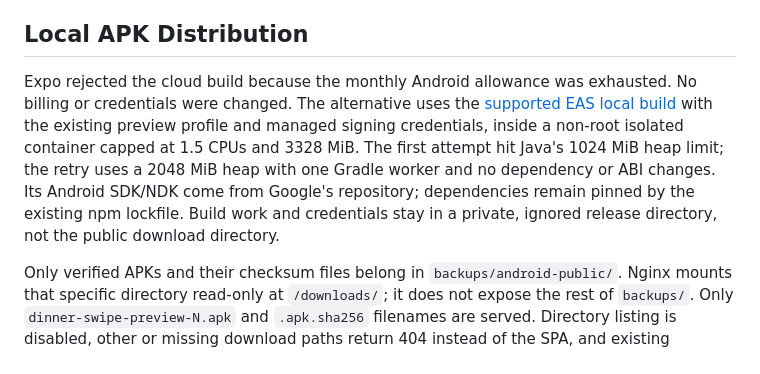
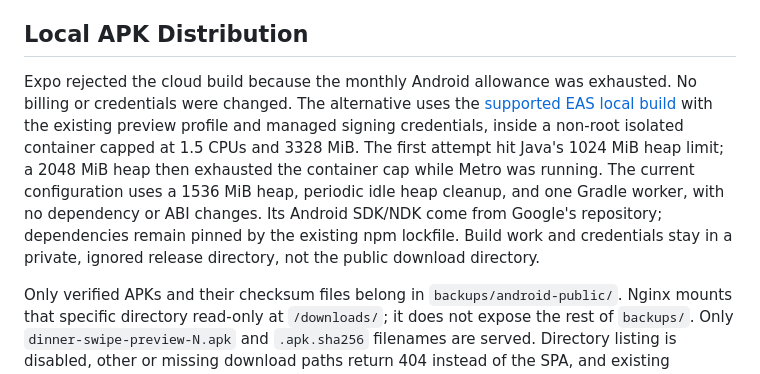
Before and after one commit to Edwarj47/DinnerSwipeApp, a Markdown page: documentation/macro-entry-actions-and-refresh.md, the part around the change. Rendered like a GitHub page.

Commit message:
Document memory-balanced Android local build settings

```diff
--- a/documentation/macro-entry-actions-and-refresh.md
+++ b/documentation/macro-entry-actions-and-refresh.md
@@ -26,7 +26,7 @@ Before replacing only the Dinner Swipe web container, save its image and static
 
 ## Local APK Distribution
 
-Expo rejected the cloud build because the monthly Android allowance was exhausted. No billing or credentials were changed. The alternative uses the [supported EAS local build](https://docs.expo.dev/build-reference/local-builds/) with the existing preview profile and managed signing credentials, inside a non-root isolated container capped at 1.5 CPUs and 3328 MiB. The first attempt hit Java's 1024 MiB heap limit; the retry uses a 2048 MiB heap with one Gradle worker and no dependency or ABI changes. Its Android SDK/NDK come from Google's repository; dependencies remain pinned by the existing npm lockfile. Build work and credentials stay in a private, ignored release directory, not the public download directory.
+Expo rejected the cloud build because the monthly Android allowance was exhausted. No billing or credentials were changed. The alternative uses the [supported EAS local build](https://docs.expo.dev/build-reference/local-builds/) with the existing preview profile and managed signing credentials, inside a non-root isolated container capped at 1.5 CPUs and 3328 MiB. The first attempt hit Java's 1024 MiB heap limit; a 2048 MiB heap then exhausted the container cap while Metro was running. The current configuration uses a 1536 MiB heap, periodic idle heap cleanup, and one Gradle worker, with no dependency or ABI changes. Its Android SDK/NDK come from Google's repository; dependencies remain pinned by the existing npm lockfile. Build work and credentials stay in a private, ignored release directory, not the public download directory.
 
 Only verified APKs and their checksum files belong in `backups/android-public/`. Nginx mounts that specific directory read-only at `/downloads/`; it does not expose the rest of `backups/`. Only `dinner-swipe-preview-N.apk` and `.apk.sha256` filenames are served. Directory listing is disabled, other or missing download paths return 404 instead of the SPA, and existing response security headers are inherited. Preserve versioned filenames instead of overwriting prior releases. This mount keeps downloads available through later web image replacements.
 
```
